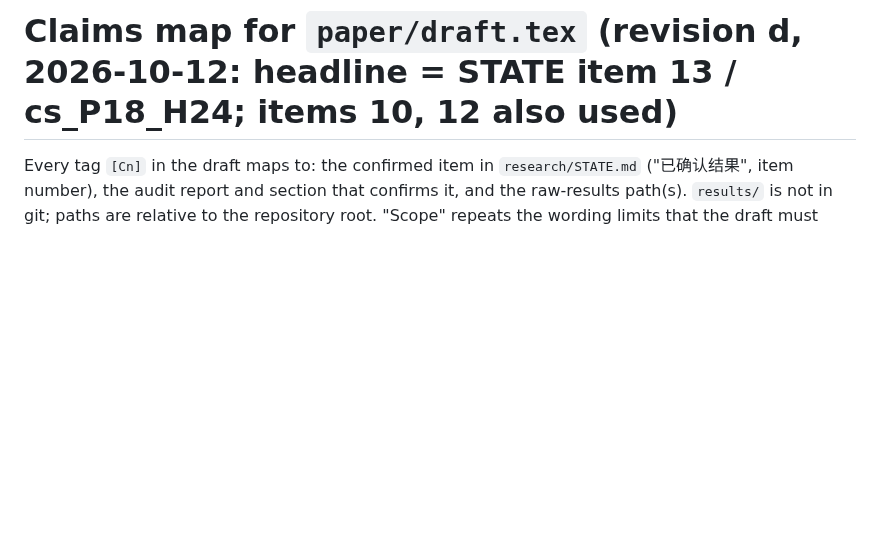
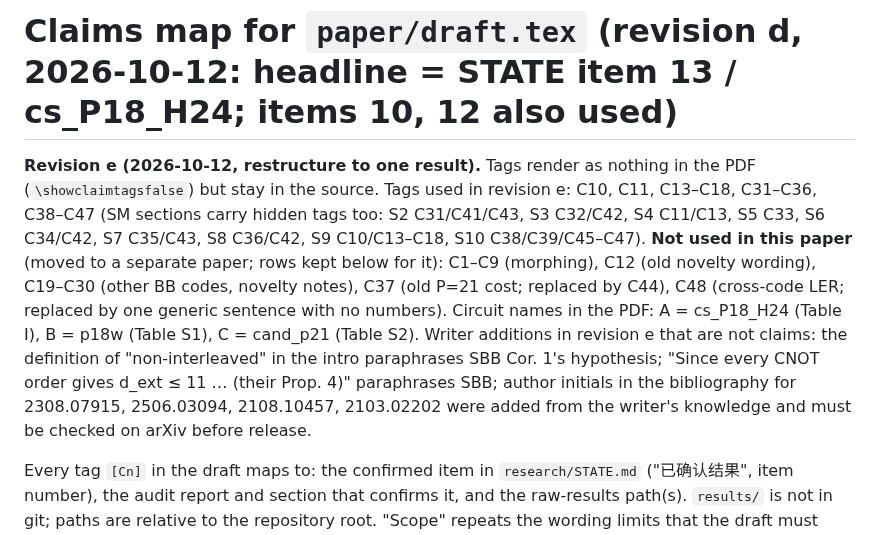
Before and after one commit to GavinNull/gross-code-distance-12, a Markdown page: paper/claims_map.md, the part around the change. Drawn GitHub-style; blank space fills up the shorter version.

Commit message:
paper: claims map note for revision e (tags hidden in PDF, tags used, tags moved to separate paper)
Co-Authored-By: Claude Opus 5.5 <noreply@anthropic.com>

```diff
--- a/paper/claims_map.md
+++ b/paper/claims_map.md
@@ -1,4 +1,16 @@
 # Claims map for `paper/draft.tex` (revision d, 2026-10-12: headline = STATE item 13 / cs_P18_H24; items 10, 12 also used)
+
+**Revision e (2026-10-12, restructure to one result).** Tags render as nothing in the PDF (`\showclaimtagsfalse`)
+but stay in the source. Tags used in revision e: C10, C11, C13–C18, C31–C36, C38–C47 (SM sections carry hidden tags
+too: S2 C31/C41/C43, S3 C32/C42, S4 C11/C13, S5 C33, S6 C34/C42, S7 C35/C43, S8 C36/C42, S9 C10/C13–C18,
+S10 C38/C39/C45–C47). **Not used in this paper** (moved to a separate paper; rows kept below for it): C1–C9 (morphing),
+C12 (old novelty wording), C19–C30 (other BB codes, novelty notes), C37 (old P=21 cost; replaced by C44), C48 (cross-code
+LER; replaced by one generic sentence with no numbers). Circuit names in the PDF: A = cs_P18_H24 (Table I),
+B = p18w (Table S1), C = cand_p21 (Table S2). Writer additions in revision e that are not claims: the definition of
+"non-interleaved" in the intro paraphrases SBB Cor. 1's hypothesis; "Since every CNOT order gives d_ext ≤ 11 … (their
+Prop. 4)" paraphrases SBB; author initials in the bibliography for 2308.07915, 2506.03094, 2108.10457, 2103.02202 were
+added from the writer's knowledge and must be checked on arXiv before release.
+
 
 Every tag `[Cn]` in the draft maps to: the confirmed item in `research/STATE.md` ("已确认结果", item number),
 the audit report and section that confirms it, and the raw-results path(s). `results/` is not in git;
```
